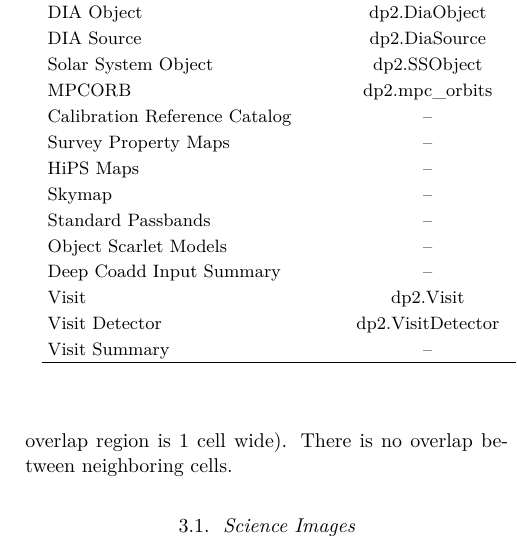
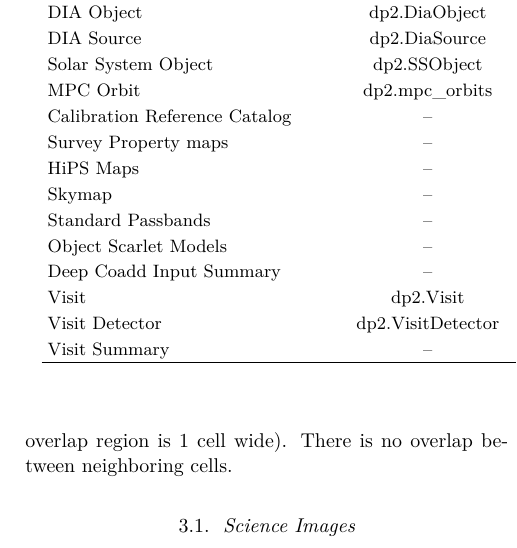
Before and after one commit to lsst/rtn-115, a LaTeX paper (RTN-115.tex, which reads tables/datasetnames.tex): part of one column of page 4 of 24, cut so that both start at the same text. Compiled offline with XeLaTeX; a LaTeX package or settings file that is missing is left out.

Commit message:
Correct MPS Orbit name in table

```diff
--- a/tables/datasetnames.tex
+++ b/tables/datasetnames.tex
@@ -21,9 +21,9 @@ Forced Source at DIA Object & dp2.ForcedSourceOnDiaObject & \texttt{dia\_object\
 DIA Object & dp2.DiaObject & \texttt{dia\_object} \\
 DIA Source & dp2.DiaSource & \texttt{dia\_source} \\
 Solar System Object & dp2.SSObject & \texttt{ss\_object} \\
-MPCORB & dp2.mpc\_orbits & -- \\
+MPC Orbit & dp2.mpc\_orbits & -- \\
 Calibration Reference Catalog & -- & \texttt{the\_monster\_20250219} \\
-Survey Property Maps & -- & \texttt{deepCoadd\_<PROPERTY>\_consolidated\_map\_<STATISTIC>} \\
+Survey Property maps & -- & \texttt{deepCoadd\_<PROPERTY>\_consolidated\_map\_<STATISTIC>} \\
 HiPS Maps & -- & -- \\
 Skymap & -- & \texttt{skyMap} \\
 Standard Passbands & -- & \texttt{standard\_passband} \\
```
Also changed, not shown: 1 other file.
